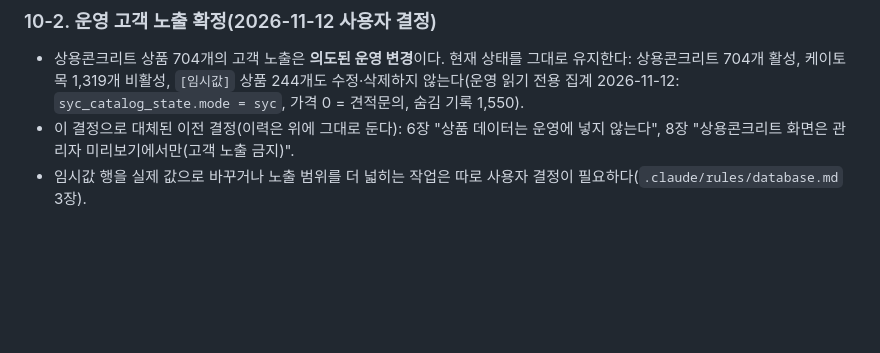
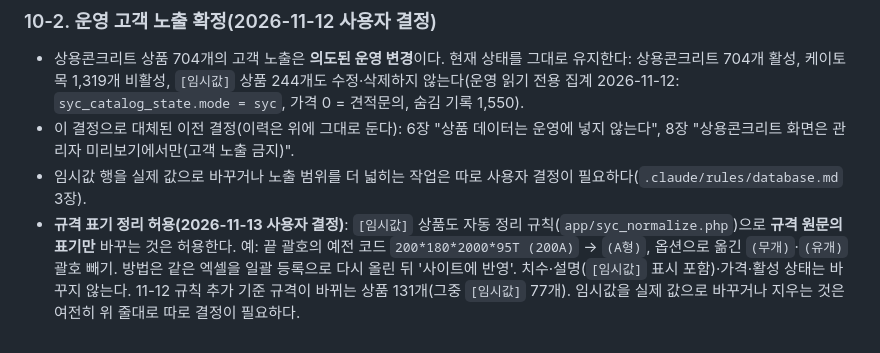
Before and after one commit to bmicns/tomokmall, a Markdown page: docs/02-design/syc-products.md, the part around the change. GitHub-like rendering; blank space fills up the shorter version.

Commit message:
결정 S15: [임시값] 상품도 규격 표기 정리(자동 정리 규칙·엑셀 재업로드)는 허용
사용자 결정 2026-11-13. 규격 원문 예전 코드 정리(131개, 그중 [임시값] 77개)를 운영에 반영하려면
같은 엑셀을 다시 올려야 해서 S15(임시값 수정 금지)와 충돌 — 표기 정리만 예외로 허용.
치수·설명·가격·활성 상태는 그대로.

Co-Authored-By: Claude Opus 5.5 <noreply@anthropic.com>
Claude-Session: https://claude.ai/code/session_01N7pRDpBrB7EDX38trbnngT

```diff
--- a/docs/02-design/syc-products.md
+++ b/docs/02-design/syc-products.md
@@ -325,3 +325,7 @@
   `[임시값]` 상품 244개도 수정·삭제하지 않는다(운영 읽기 전용 집계 2026-11-12: `syc_catalog_state.mode = syc`, 가격 0 = 견적문의, 숨김 기록 1,550).
 - 이 결정으로 대체된 이전 결정(이력은 위에 그대로 둔다): 6장 "상품 데이터는 운영에 넣지 않는다", 8장 "상용콘크리트 화면은 관리자 미리보기에서만(고객 노출 금지)".
 - 임시값 행을 실제 값으로 바꾸거나 노출 범위를 더 넓히는 작업은 따로 사용자 결정이 필요하다(`.claude/rules/database.md` 3장).
+- **규격 표기 정리 허용(2026-11-13 사용자 결정)**: `[임시값]` 상품도 자동 정리 규칙(`app/syc_normalize.php`)으로 **규격 원문의 표기만** 바꾸는 것은 허용한다.
+  예: 끝 괄호의 예전 코드 `200*180*2000*95T (200A)` → `(A형)`, 옵션으로 옮긴 `(무개)`·`(유개)` 괄호 빼기. 방법은 같은 엑셀을 일괄 등록으로 다시 올린 뒤 '사이트에 반영'.
+  치수·설명(`[임시값]` 표시 포함)·가격·활성 상태는 바꾸지 않는다. 11-12 규칙 추가 기준 규격이 바뀌는 상품 131개(그중 `[임시값]` 77개).
+  임시값을 실제 값으로 바꾸거나 지우는 것은 여전히 위 줄대로 따로 결정이 필요하다.
```
Also changed, not shown: .claude/rules/data-decisions.md (+1 -1 lines).
